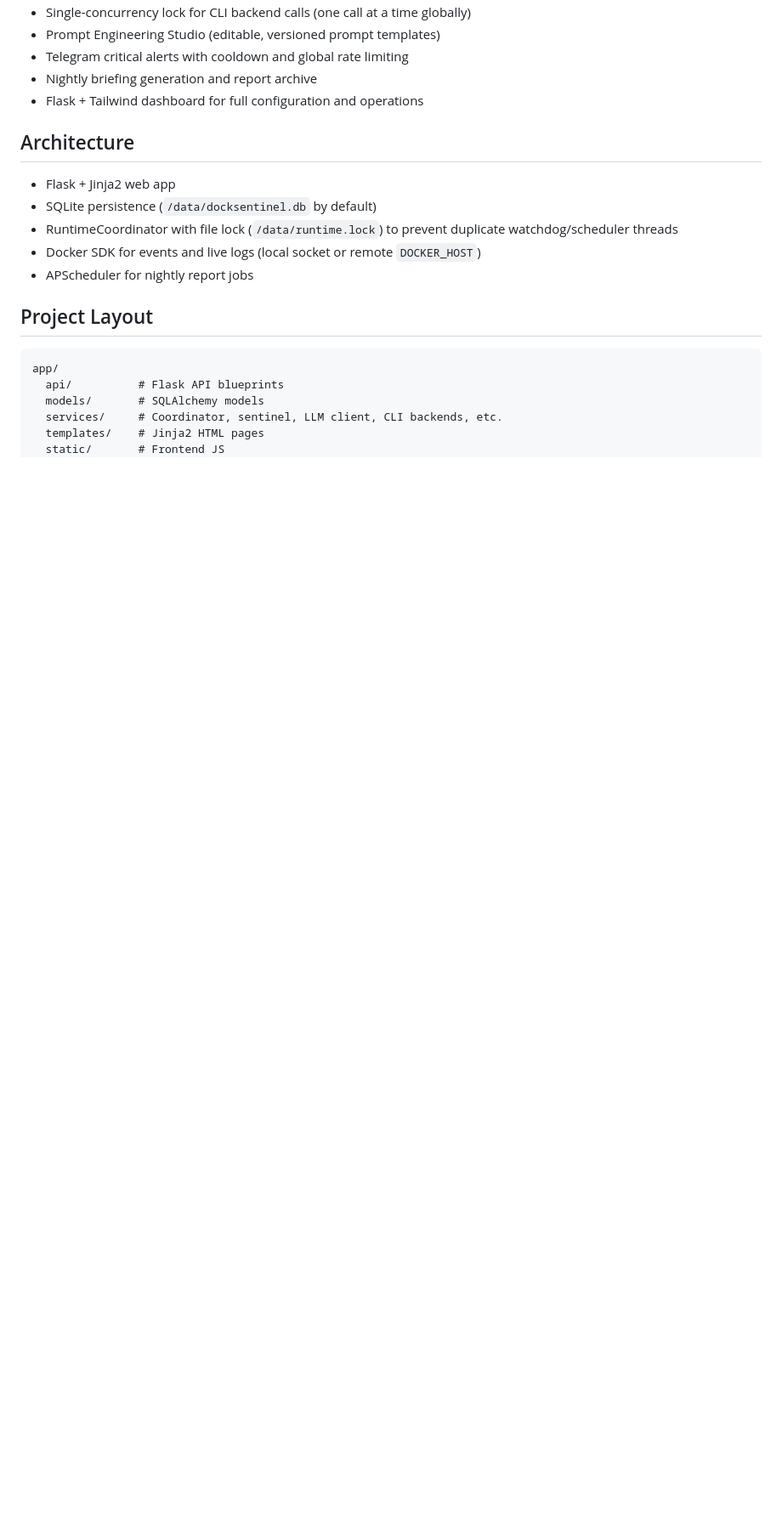
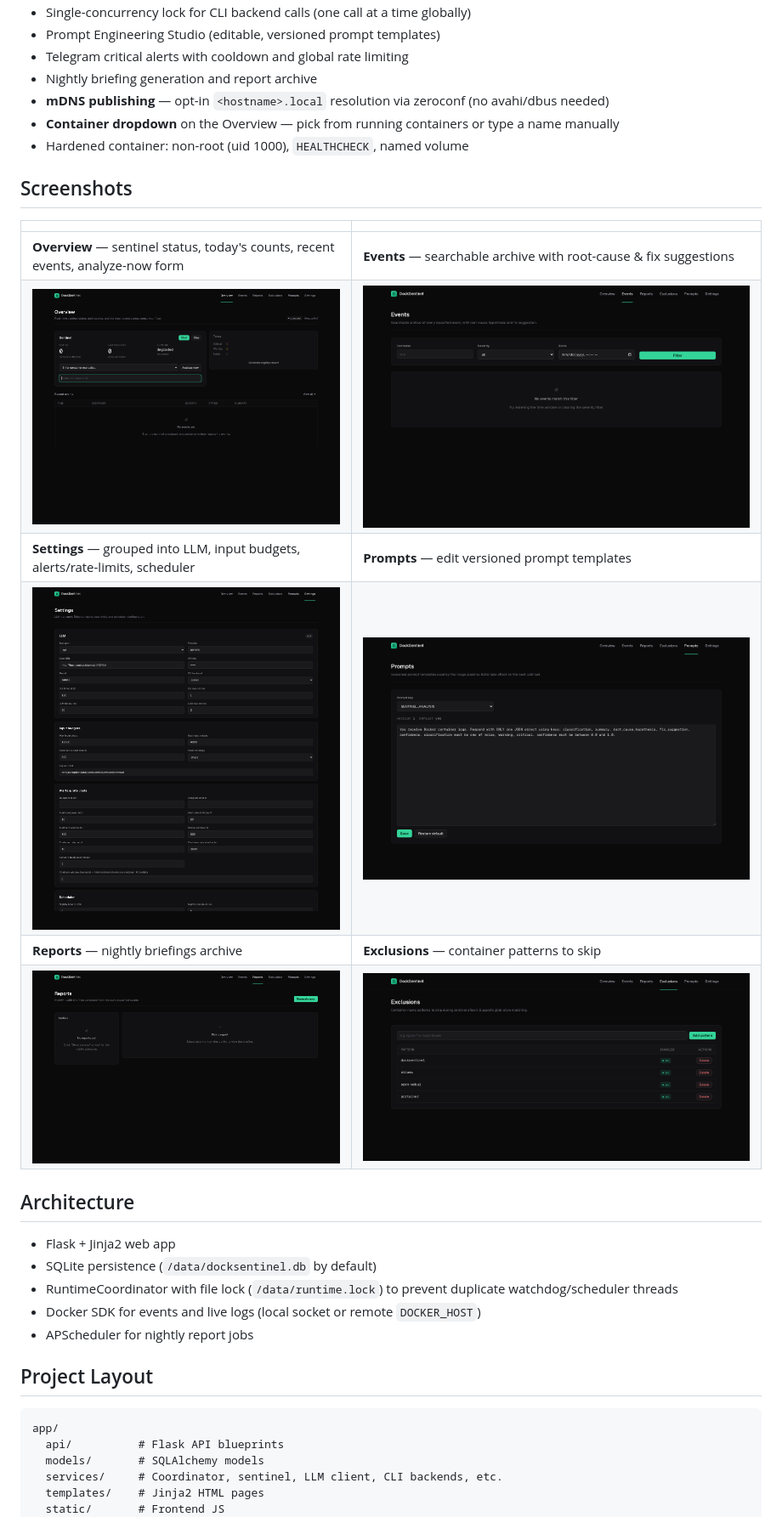
Before and after one commit to rohanpandula/DockSentinel, a Markdown page: README.md, the part around one of its changes. Shown at 85% size. GitHub-like rendering; pictures changed too: docs/screenshots/events.png (added), docs/screenshots/exclusions.png (added), docs/screenshots/overview.png (added); blank space fills up the shorter version.

```diff
--- a/README.md
+++ b/README.md
@@ -15,7 +19,20 @@ DockSentinel is a self-hosted AIOps observability agent for Docker environments.
 - Prompt Engineering Studio (editable, versioned prompt templates)
 - Telegram critical alerts with cooldown and global rate limiting
 - Nightly briefing generation and report archive
-- Flask + Tailwind dashboard for full configuration and operations
+- **mDNS publishing** — opt-in `<hostname>.local` resolution via zeroconf (no avahi/dbus needed)
+- **Container dropdown** on the Overview — pick from running containers or type a name manually
+- Hardened container: non-root (uid 1000), `HEALTHCHECK`, named volume
+
+## Screenshots
+
+| | |
+| --- | --- |
+| **Overview** — sentinel status, today's counts, recent events, analyze-now form | **Events** — searchable archive with root-cause & fix suggestions |
+| ![](docs/screenshots/overview.png) | ![](docs/screenshots/events.png) |
+| **Settings** — grouped into LLM, input budgets, alerts/rate-limits, scheduler | **Prompts** — edit versioned prompt templates |
+| ![](docs/screenshots/settings.png) | ![](docs/screenshots/prompts.png) |
+| **Reports** — nightly briefings archive | **Exclusions** — container patterns to skip |
+| ![](docs/screenshots/reports.png) | ![](docs/screenshots/exclusions.png) |
 
 ## Architecture
 
```
Also changed, not shown: other parts of README.md (+23 -4 lines).
